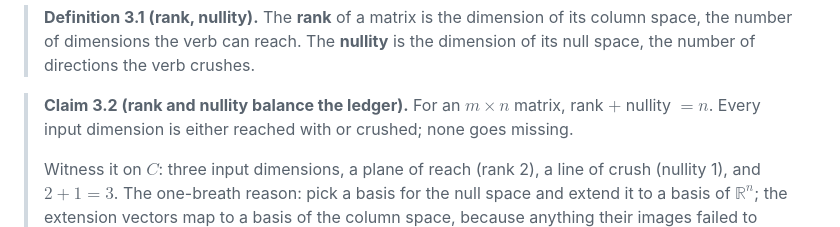
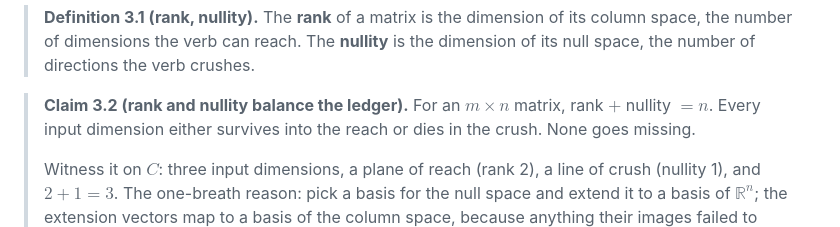
Before and after one commit to joshuacook/clae, a Markdown page: chapter_drafts/clae-chapter-03/3-solving-linear-systems.md, the part around the change. Drawn GitHub-style.

Commit message:
ch03: fix garbled ledger-claim sentence

```diff
--- a/chapter_drafts/clae-chapter-03/3-solving-linear-systems.md
+++ b/chapter_drafts/clae-chapter-03/3-solving-linear-systems.md
@@ -49,7 +49,7 @@ Reach and crush are not independent failures. They are two entries in one ledger
 
 > **Definition 3.1 (rank, nullity).** The **rank** of a matrix is the dimension of its column space, the number of dimensions the verb can reach. The **nullity** is the dimension of its null space, the number of directions the verb crushes.
 
-> **Claim 3.2 (rank and nullity balance the ledger).** For an $m \times n$ matrix, rank $+$ nullity $= n$. Every input dimension is either reached with or crushed; none goes missing.
+> **Claim 3.2 (rank and nullity balance the ledger).** For an $m \times n$ matrix, rank $+$ nullity $= n$. Every input dimension either survives into the reach or dies in the crush. None goes missing.
 >
 > Witness it on $C$: three input dimensions, a plane of reach (rank 2), a line of crush (nullity 1), and $2 + 1 = 3$. The one-breath reason: pick a basis for the null space and extend it to a basis of $\mathbb{R}^n$; the extension vectors map to a basis of the column space, because anything their images failed to reach would trace back to more crush.[^ftla]
 
```
